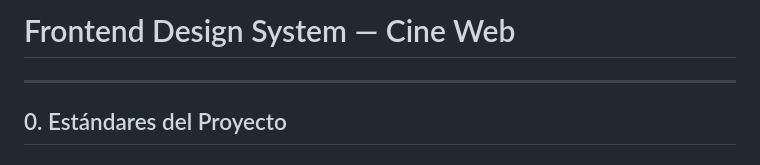
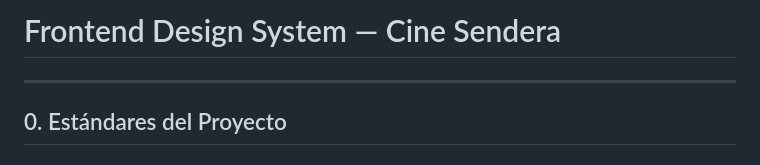
Before and after one commit to JosManMor/cine_web, a Markdown page: docs/frontend-design-system.md, the part around the change. Drawn GitHub-style.

Commit message:
docs(readme): correct title
Co-authored-by: Copilot Autofix powered by AI <175728472+Copilot@users.noreply.github.com>

```diff
--- a/docs/frontend-design-system.md
+++ b/docs/frontend-design-system.md
@@ -1,4 +1,4 @@
-# Frontend Design System — Cine Web
+# Frontend Design System — Cine Sendera
 
 ---
 
```
